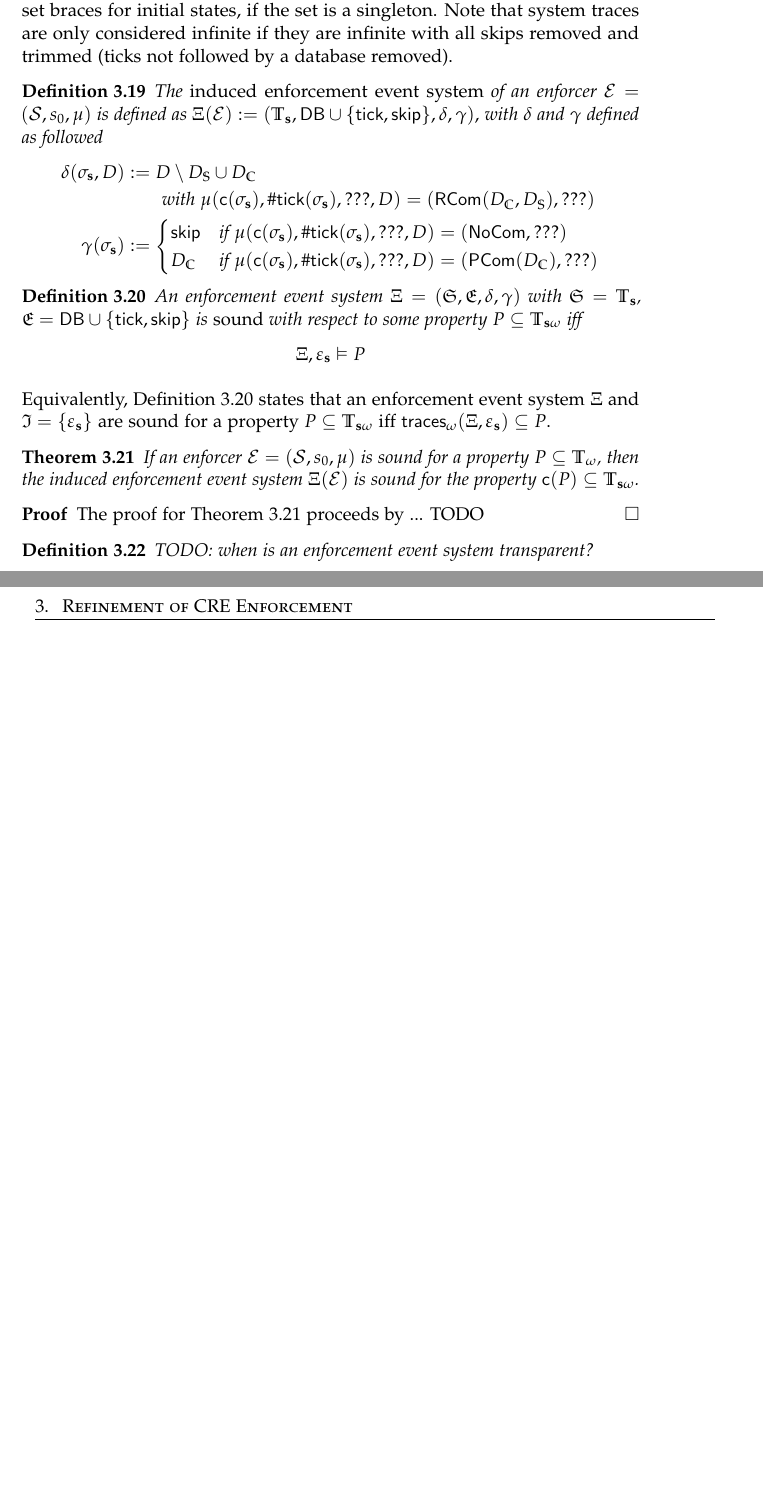
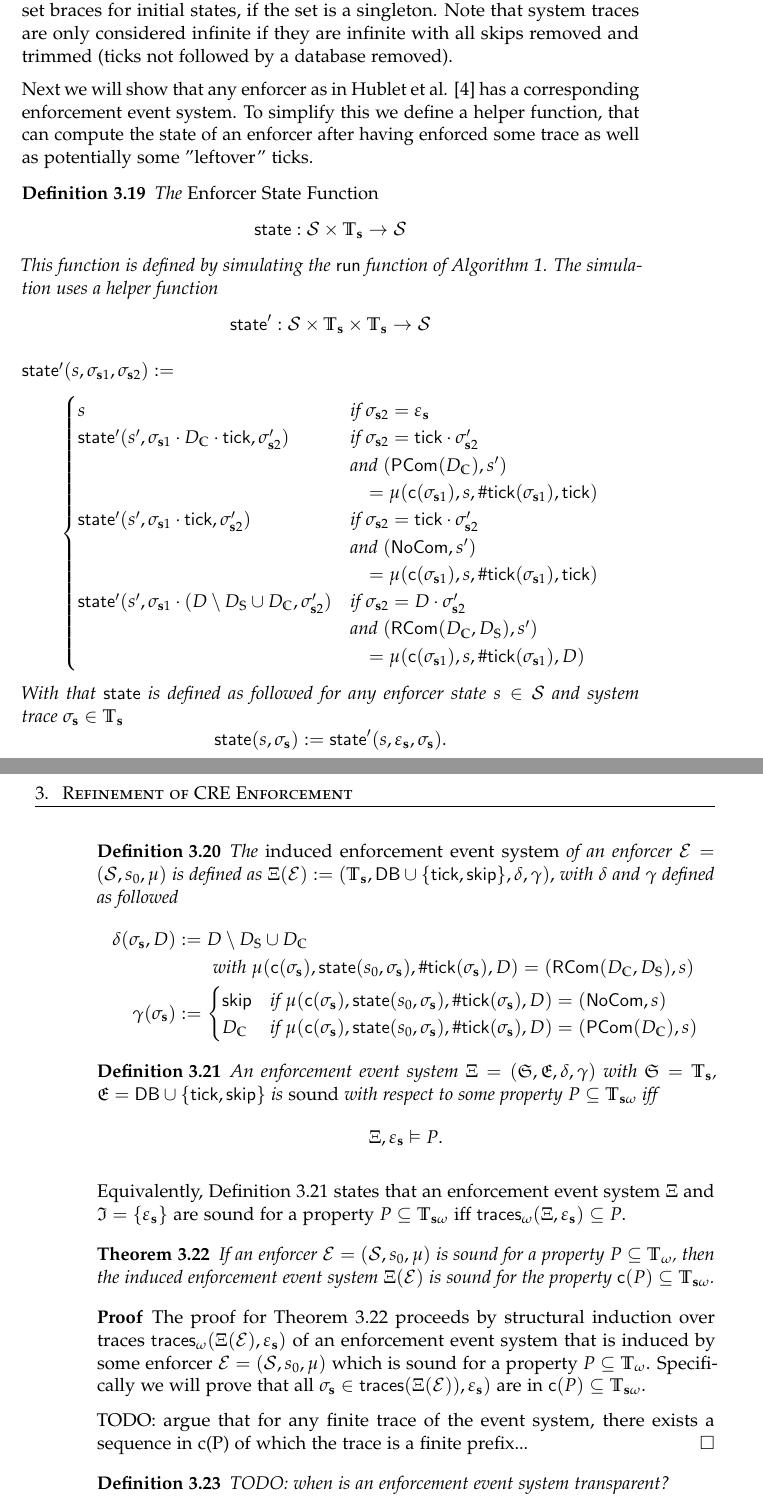
Before and after one commit to jnzd/masters-thesis-report, a LaTeX thesis (thesis.tex, which reads chapters/refinement-of-cre-enforcement.tex, symbols.tex): two parts of pages 31 and 32 of 51, joined at a grey line, cut so that both start at the same text, the shorter picture padded with empty space. Compiled offline with pdfLaTeX.

Commit message:
enforcer state function

```diff
--- a/chapters/refinement-of-cre-enforcement.tex
+++ b/chapters/refinement-of-cre-enforcement.tex
@@ -923,6 +924,54 @@ Note that system traces are only considered infinite if they
 are infinite with all skips removed and trimmed (ticks not followed
 by a database removed).
 
+Next we will show that any enforcer as in Hublet et al. \cite{whyenf} has a
+corresponding enforcement event system.
+To simplify this we define a helper function, that can compute the
+state of an enforcer after having enforced some trace as well as potentially
+some "leftover" ticks.
+
+\begin{definition}
+    \label{def:enforcer-state-function}
+    The \emph{Enforcer State Function}
+    \begin{equation*}
+        \state : \EnfStates \times \Traces_\sys \to \EnfStates
+    \end{equation*}
+    This function is defined by simulating the $\run$ function of
+    Algorithm \ref{alg:loop}.
+    The simulation uses a helper function
+    \begin{equation*}
+        \state' : \EnfStates \times \Traces_\sys \times \Traces_\sys \to \EnfStates
+    \end{equation*}
+
+    % Any system trace $\sigma_\sys$ is of the form
+    % $\trim(\sigma_\sys) \cdot \tick^k$ for some $k \geq 0$.
+    % Thus we let $\sigma_\sys = \sigma_\sys' \cdot \tick^k$ for
+    $\state'(s, \sigma_{\sys 1}, \sigma_{\sys 2}) := $
+    \begin{align*}
+        \begin{cases}
+            s
+                &\text{if } \sigma_{\sys 2} = \emptytrace_\sys \\
+            \state'(s', \sigma_{\sys 1} \cdot D_\Cau \cdot \tick, \sigma_{\sys 2}')
+                &\text{if } \sigma_{\sys 2} = \tick \cdot \sigma_{\sys 2}' \\
+                &\text{and } (\PCom(D_\Cau), s') \\
+                &\quad = \EnfFun(\cConv(\sigma_{\sys 1}), s, \numTicks(\sigma_{\sys 1}), \tick) \\
+            \state'(s', \sigma_{\sys 1} \cdot \tick, \sigma_{\sys 2}')
+                &\text{if } \sigma_{\sys 2} = \tick \cdot \sigma_{\sys 2}' \\
+                &\text{and } (\NCom, s') \\
+                &\quad = \EnfFun(\cConv(\sigma_{\sys 1}), s, \numTicks(\sigma_{\sys 1}), \tick) \\
+            \state'(s', \sigma_{\sys 1} \cdot (D \setminus D_\Sup \cup D_\Cau, \sigma_{\sys 2}')
+                &\text{if } \sigma_{\sys 2} = D \cdot \sigma_{\sys 2}' \\
+                &\text{and } (\RCom(D_\Cau, D_\Sup), s') \\
+                &\quad = \EnfFun(\cConv(\sigma_{\sys 1}), s, \numTicks(\sigma_{\sys 1}), D)
+        \end{cases}
+    \end{align*}
+    With that $\state$ is defined as followed for any enforcer state $s \in \EnfStates$
+    and system trace~$\sigma_\sys \in \Traces_\sys$
+    \begin{equation*}
+        \state(s, \sigma_\sys) := \state'(s, \emptytrace_\sys, \sigma_\sys).
+    \end{equation*}
+\end{definition}
+
 \begin{definition}
     \label{def:induced-event-system}
     The \emph{induced enforcement event system} of an enforcer
@@ -934,17 +983,17 @@ by a database removed).
         \RFun(\sigma_\sys, D)
         &:= D \setminus D_\Sup \cup D_\Cau \\
         &\qquad \text{with }
-        \EnfFun(\cConv(\sigma_\sys), \numTicks(\sigma_\sys), ???, D) =
-        (\RCom(D_\Cau, D_\Sup), ???) % TODO: how to involve underlying system state??
+        \EnfFun(\cConv(\sigma_\sys), \state(s_0, \sigma_\sys), \numTicks(\sigma_\sys), D) =
+        (\RCom(D_\Cau, D_\Sup), s) % TODO: how to involve underlying system state??
         \\
         \PFun(\sigma_\sys) &:=
         \begin{cases}
             \sskip &\text{if }
-                \EnfFun(\cConv(\sigma_\sys), \numTicks(\sigma_\sys), ???, D) =
-                (\NCom, ???) \\
+                \EnfFun(\cConv(\sigma_\sys), \state(s_0, \sigma_\sys), \numTicks(\sigma_\sys), D) =
+                (\NCom, s) \\
             D_\Cau &\text{if }
-                \EnfFun(\cConv(\sigma_\sys), \numTicks(\sigma_\sys), ???, D) =
-                (\PCom(D_\Cau), ???)
+                \EnfFun(\cConv(\sigma_\sys), \state(s_0, \sigma_\sys), \numTicks(\sigma_\sys), D) =
+                (\PCom(D_\Cau), s)
         \end{cases}
     \end{align*}
 \end{definition}
@@ -979,7 +1028,17 @@ iff $\EStraces_\omega(\EventSystem, \emptytrace_\sys) \subseteq P$.
     \label{proof:theorem-induced-enforcement-event-system-soundness}
     The proof for Theorem
     \ref{theo:induced-enforcement-event-system-soundness}
-    proceeds by ... TODO %TOOD
+    proceeds by structural induction over traces
+    $\EStraces_\omega(\EventSystem(\Enforcer), \emptytrace_\sys)$
+    of an enforcement event system that is induced by some enforcer
+    $\Enforcer = (\EnfStates, s_0, \EnfFun)$ which is sound for
+    a property $P \subseteq \Traces_\omega$.
+    Specifically we will prove that all
+    $\sigma_\sys \in \EStraces(\EventSystem(\Enforcer)), \emptytrace_\sys)$
+    are in $\cConv(P) \subseteq \Traces_{\sys \omega}$.
+
+    TODO: argue that for any finite trace of the event system, there exists
+    a sequence in c(P) of which the trace is a finite prefix...
 \end{proof}
 
 % \begin{theorem}
--- a/symbols.tex
+++ b/symbols.tex
@@ -107,6 +107,9 @@
 \newcommand{\numDBs}{\mathsf{\#DB}}
 \newcommand{\merge}{\mathsf{merge}}
 
+\newcommand{\state}{\mathsf{state}}
+\newcommand{\run}{\mathsf{run}}
+
 
 \newcommand{\refineL}{\sqsubseteq}
 \newcommand{\refineG}{\sqsupseteq}
```
Also changed, not shown: chapters/preliminaries.tex (+3 -4 lines), chapters/refinement-of-cre-enforcement.tex (16 more changed lines).
